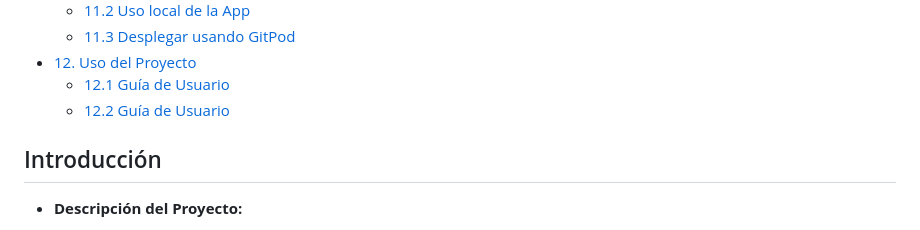
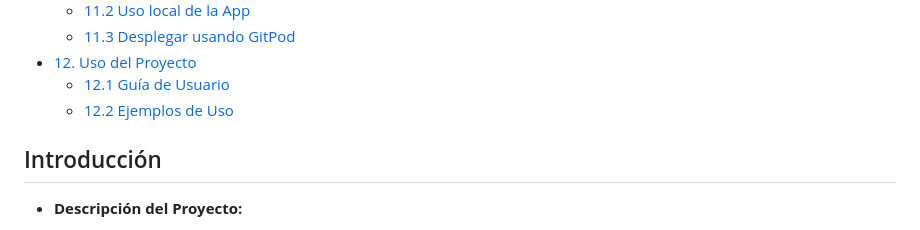
Before and after one commit to japipe05/jave_buenos_aires_py_cmp, a Markdown page: README.md, the part around the change. Rendered like a GitHub page.

Commit message:
Fix Typo2

```diff
--- a/README.md
+++ b/README.md
@@ -38,7 +38,7 @@ Members:
     - <a href='#11.3'>11.3 Desplegar usando GitPod </a>
 - <a href='#12'>12. Uso del Proyecto</a>
     - <a href='#12.1'>12.1 Guía de Usuario</a>
-    - <a href='#12.2'>12.2 Guía de Usuario</a>
+    - <a href='#12.2'>12.2 Ejemplos de Uso</a>
 
 
 
```
